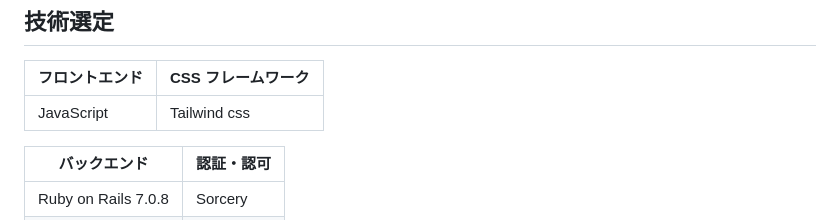
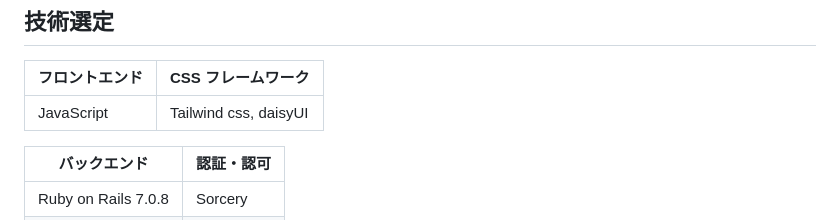
Before and after one commit to monaka0309/nanikiru, a Markdown page: README.md, the part around the change. GitHub-like rendering.

```diff
--- a/README.md
+++ b/README.md
@@ -82,7 +82,7 @@
 ## 技術選定
 |フロントエンド|CSS フレームワーク|
 |----|----|
-|JavaScript|Tailwind css|
+|JavaScript|Tailwind css, daisyUI|
 
 |バックエンド|認証・認可|
 |----|----|
```
